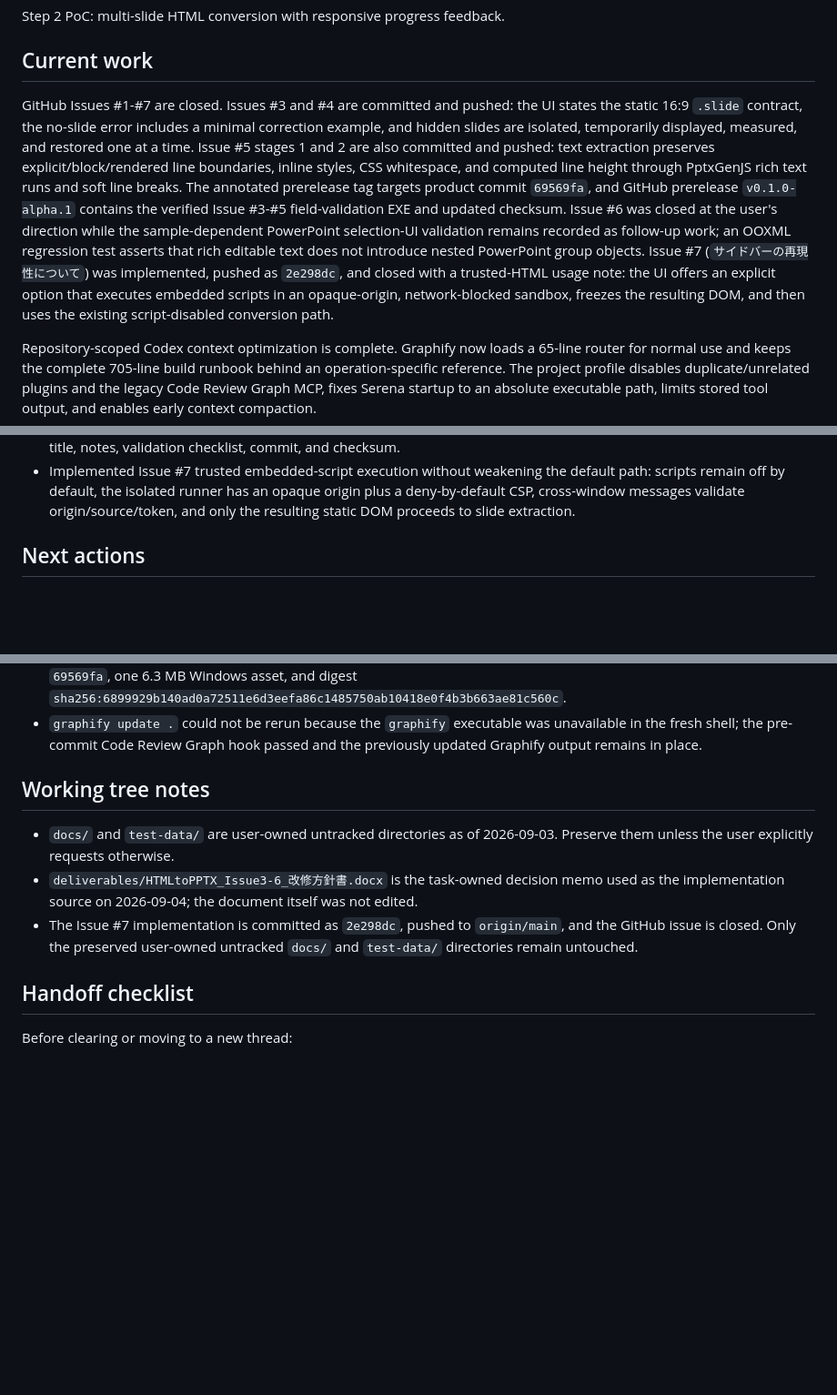
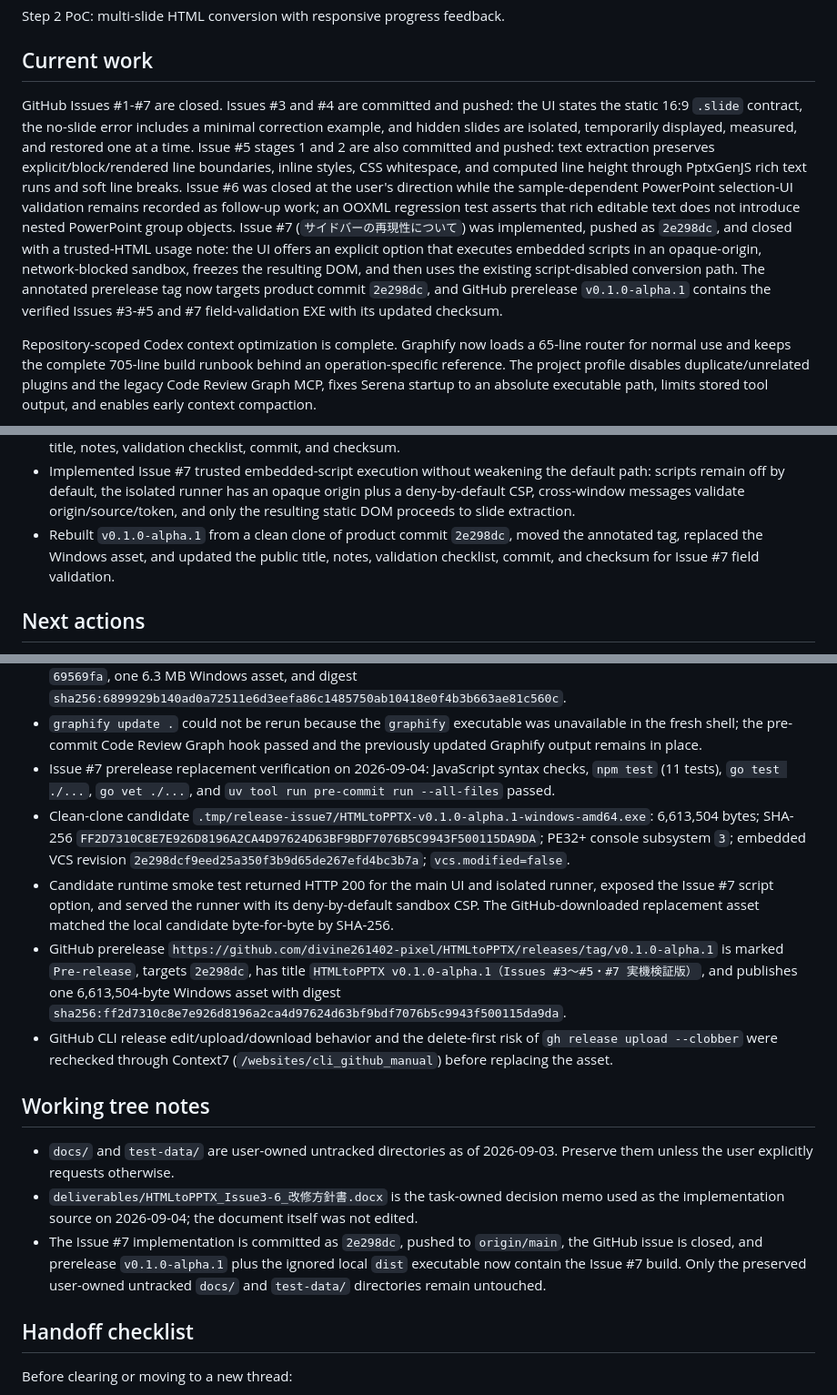
Before and after one commit to FukuFukuZakZak/HTMLtoPPTX, a Markdown page: PROJECT_STATUS.md, 3 parts joined by grey strips. Shown at 91% size. Drawn GitHub-style; blank space fills up the shorter version.

Commit message:
Issue #7対応プレリリースの差し替えを記録

```diff
--- a/PROJECT_STATUS.md
+++ b/PROJECT_STATUS.md
@@ -13,7 +13,7 @@ Step 2 PoC: multi-slide HTML conversion with responsive progress feedback.
 
 ## Current work
 
-GitHub Issues #1-#7 are closed. Issues #3 and #4 are committed and pushed: the UI states the static 16:9 `.slide` contract, the no-slide error includes a minimal correction example, and hidden slides are isolated, temporarily displayed, measured, and restored one at a time. Issue #5 stages 1 and 2 are also committed and pushed: text extraction preserves explicit/block/rendered line boundaries, inline styles, CSS whitespace, and computed line height through PptxGenJS rich text runs and soft line breaks. The annotated prerelease tag targets product commit `69569fa`, and GitHub prerelease `v0.1.0-alpha.1` contains the verified Issue #3-#5 field-validation EXE and updated checksum. Issue #6 was closed at the user's direction while the sample-dependent PowerPoint selection-UI validation remains recorded as follow-up work; an OOXML regression test asserts that rich editable text does not introduce nested PowerPoint group objects. Issue #7 (`サイドバーの再現性について`) was implemented, pushed as `2e298dc`, and closed with a trusted-HTML usage note: the UI offers an explicit option that executes embedded scripts in an opaque-origin, network-blocked sandbox, freezes the resulting DOM, and then uses the existing script-disabled conversion path.
+GitHub Issues #1-#7 are closed. Issues #3 and #4 are committed and pushed: the UI states the static 16:9 `.slide` contract, the no-slide error includes a minimal correction example, and hidden slides are isolated, temporarily displayed, measured, and restored one at a time. Issue #5 stages 1 and 2 are also committed and pushed: text extraction preserves explicit/block/rendered line boundaries, inline styles, CSS whitespace, and computed line height through PptxGenJS rich text runs and soft line breaks. Issue #6 was closed at the user's direction while the sample-dependent PowerPoint selection-UI validation remains recorded as follow-up work; an OOXML regression test asserts that rich editable text does not introduce nested PowerPoint group objects. Issue #7 (`サイドバーの再現性について`) was implemented, pushed as `2e298dc`, and closed with a trusted-HTML usage note: the UI offers an explicit option that executes embedded scripts in an opaque-origin, network-blocked sandbox, freezes the resulting DOM, and then uses the existing script-disabled conversion path. The annotated prerelease tag now targets product commit `2e298dc`, and GitHub prerelease `v0.1.0-alpha.1` contains the verified Issues #3-#5 and #7 field-validation EXE with its updated checksum.
 
 Repository-scoped Codex context optimization is complete. Graphify now loads a 65-line router for normal use and keeps the complete 705-line build runbook behind an operation-specific reference. The project profile disables duplicate/unrelated plugins and the legacy Code Review Graph MCP, fixes Serena startup to an absolute executable path, limits stored tool output, and enables early context compaction.
 
@@ -55,6 +55,7 @@ Repository-scoped Codex context optimization is complete. Graphify now loads a 6
 - Force-updated annotated tag `v0.1.0-alpha.1` from product commit `c7eed34` to `69569fa` for the next field-machine validation build.
 - Replaced GitHub prerelease `v0.1.0-alpha.1` with the verified Issue #3-#5 Windows executable and updated the public title, notes, validation checklist, commit, and checksum.
 - Implemented Issue #7 trusted embedded-script execution without weakening the default path: scripts remain off by default, the isolated runner has an opaque origin plus a deny-by-default CSP, cross-window messages validate origin/source/token, and only the resulting static DOM proceeds to slide extraction.
+- Rebuilt `v0.1.0-alpha.1` from a clean clone of product commit `2e298dc`, moved the annotated tag, replaced the Windows asset, and updated the public title, notes, validation checklist, commit, and checksum for Issue #7 field validation.
 
 ## Next actions
 
@@ -169,12 +170,17 @@ Repository-scoped Codex context optimization is complete. Graphify now loads a 6
 - GitHub `main` contains commits `74c5dfd` and `69569fa`. Remote annotated tag `v0.1.0-alpha.1` was force-updated to tag object `d82a26a`, dereferencing to product commit `69569fa`.
 - Replaced GitHub prerelease: `https://github.com/divine261402-pixel/HTMLtoPPTX/releases/tag/v0.1.0-alpha.1`; the public UI shows title `HTMLtoPPTX v0.1.0-alpha.1（Issues #3〜#5 実機検証版）`, the `Pre-release` label, commit `69569fa`, one 6.3 MB Windows asset, and digest `sha256:6899929b140ad0a72511e6d3eefa86c1485750ab10418e0f4b3b663ae81c560c`.
 - `graphify update .` could not be rerun because the `graphify` executable was unavailable in the fresh shell; the pre-commit Code Review Graph hook passed and the previously updated Graphify output remains in place.
+- Issue #7 prerelease replacement verification on 2026-09-04: JavaScript syntax checks, `npm test` (11 tests), `go test ./...`, `go vet ./...`, and `uv tool run pre-commit run --all-files` passed.
+- Clean-clone candidate `.tmp/release-issue7/HTMLtoPPTX-v0.1.0-alpha.1-windows-amd64.exe`: 6,613,504 bytes; SHA-256 `FF2D7310C8E7E926D8196A2CA4D97624D63BF9BDF7076B5C9943F500115DA9DA`; PE32+ console subsystem `3`; embedded VCS revision `2e298dcf9eed25a350f3b9d65de267efd4bc3b7a`; `vcs.modified=false`.
+- Candidate runtime smoke test returned HTTP 200 for the main UI and isolated runner, exposed the Issue #7 script option, and served the runner with its deny-by-default sandbox CSP. The GitHub-downloaded replacement asset matched the local candidate byte-for-byte by SHA-256.
+- GitHub prerelease `https://github.com/divine261402-pixel/HTMLtoPPTX/releases/tag/v0.1.0-alpha.1` is marked `Pre-release`, targets `2e298dc`, has title `HTMLtoPPTX v0.1.0-alpha.1（Issues #3〜#5・#7 実機検証版）`, and publishes one 6,613,504-byte Windows asset with digest `sha256:ff2d7310c8e7e926d8196a2ca4d97624d63bf9bdf7076b5c9943f500115da9da`.
+- GitHub CLI release edit/upload/download behavior and the delete-first risk of `gh release upload --clobber` were rechecked through Context7 (`/websites/cli_github_manual`) before replacing the asset.
 
 ## Working tree notes
 
 - `docs/` and `test-data/` are user-owned untracked directories as of 2026-09-03. Preserve them unless the user explicitly requests otherwise.
 - `deliverables/HTMLtoPPTX_Issue3-6_改修方針書.docx` is the task-owned decision memo used as the implementation source on 2026-09-04; the document itself was not edited.
-- The Issue #7 implementation is committed as `2e298dc`, pushed to `origin/main`, and the GitHub issue is closed. Only the preserved user-owned untracked `docs/` and `test-data/` directories remain untouched.
+- The Issue #7 implementation is committed as `2e298dc`, pushed to `origin/main`, the GitHub issue is closed, and prerelease `v0.1.0-alpha.1` plus the ignored local `dist` executable now contain the Issue #7 build. Only the preserved user-owned untracked `docs/` and `test-data/` directories remain untouched.
 
 ## Handoff checklist
 
```
